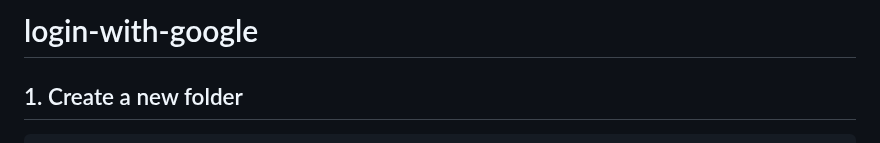
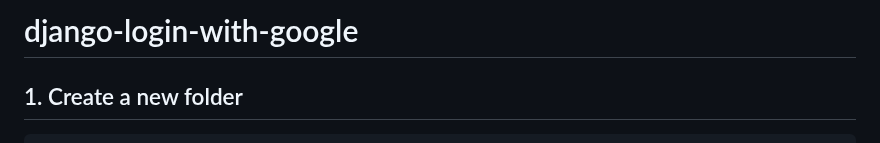
Before and after one commit to kurbonovdilmurod/django-login-with-google, a Markdown page: README.md, the part around the change. GitHub-like rendering.

```diff
--- a/README.md
+++ b/README.md
@@ -1,4 +1,4 @@
-# login-with-google
+# django-login-with-google
 
 
 ## 1. Create a new folder
```
